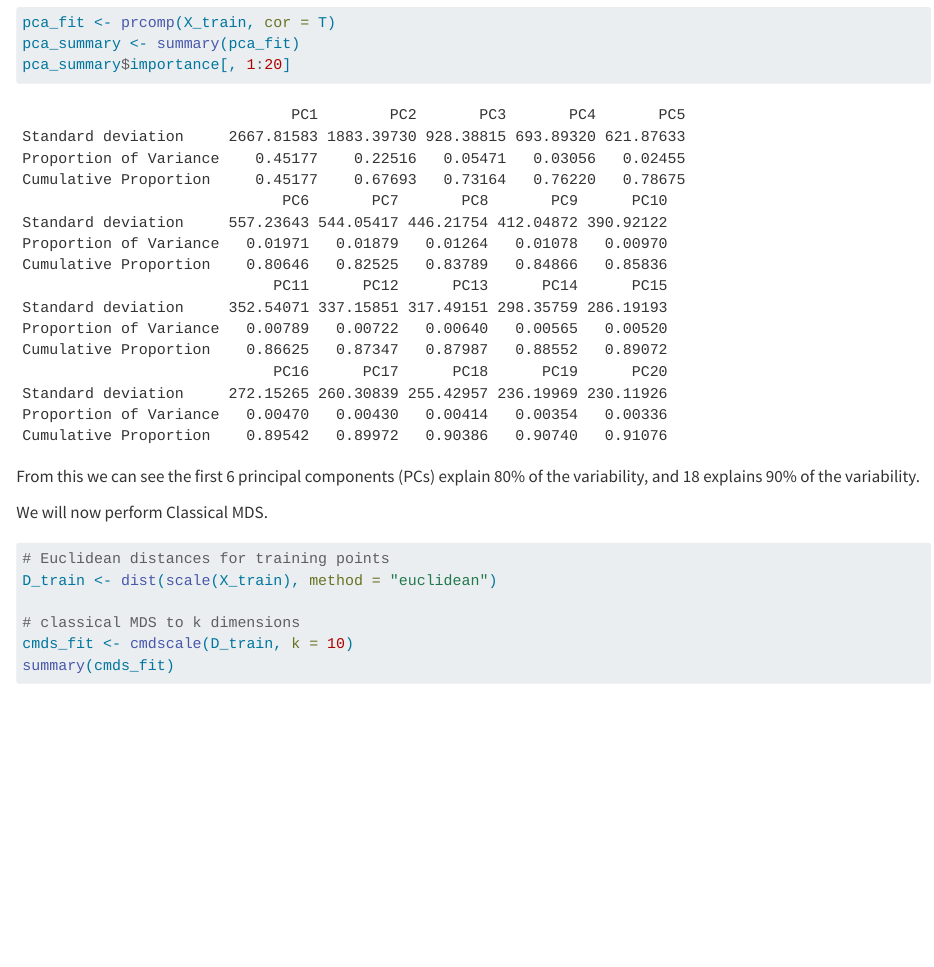
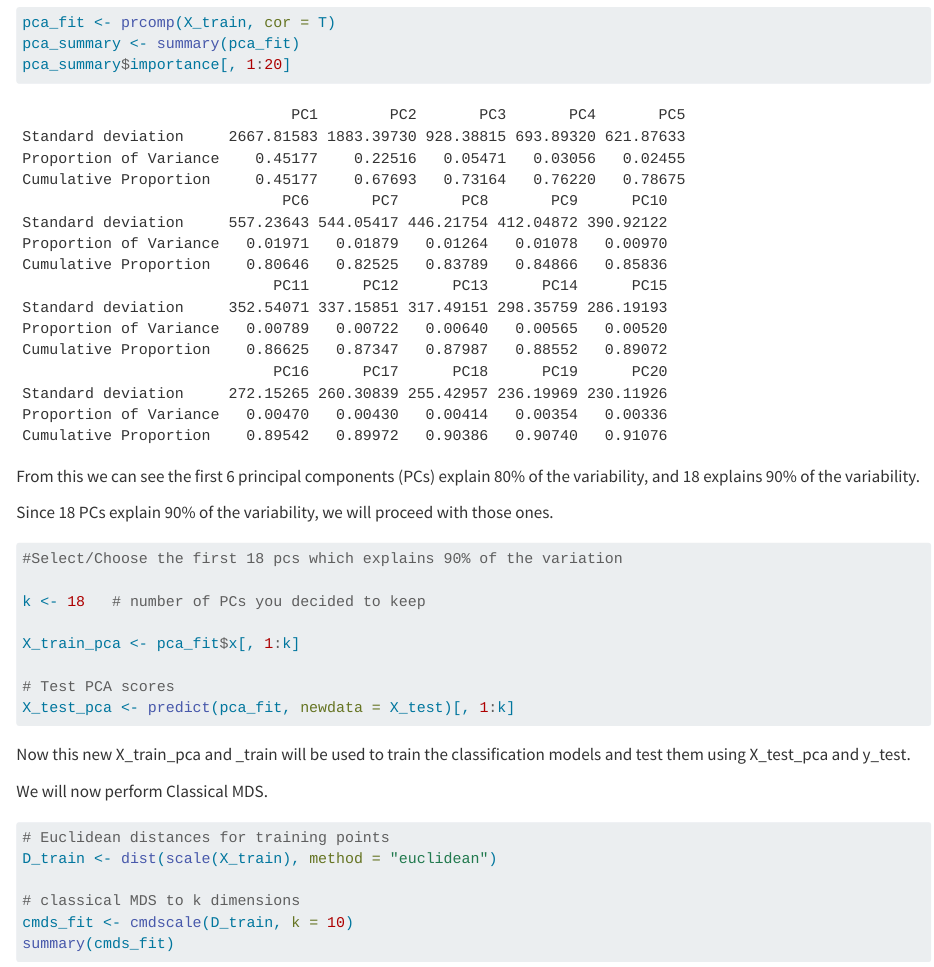
Before and after one commit to gretamed/DMML-Group-Project, a Quarto document (Group_26_analysis.qmd): the page in a window 1100 px wide, from 1840 px down. Rendered offline with R 4.5, knitr and Pandoc in place of Quarto, with nearby package versions; some code elsewhere in the file could not run offline; long lines of code are wrapped.

Commit message:
Choose PCS, update Group_26_analysis.qmd

````diff
--- a/Group_26_analysis.qmd
+++ b/Group_26_analysis.qmd
@@ -87,6 +87,31 @@ pca_summary$importance[, 1:20]
 
 From this we can see the first 6 principal components (PCs) explain 80% of the variability, and 18 explains 90% of the variability.
 
+
+Since 18 PCs explain 90% of the variability, we will proceed with those ones.
+```{r}
+#| warning: false
+#| message: false
+#Select/Choose the first 18 pcs which explains 90% of the variation
+
+k <- 18   # number of PCs you decided to keep
+
+X_train_pca <- pca_fit$x[, 1:k]
+
+# Test PCA scores
+X_test_pca <- predict(pca_fit, newdata = X_test)[, 1:k]
+```
+
+Now this new X_train_pca and _train will be used to train the classification models and test them using X_test_pca and y_test.
+
+
+
+
+
+
+
+
+
 We will now perform Classical MDS.
 
 ```{r}
````
